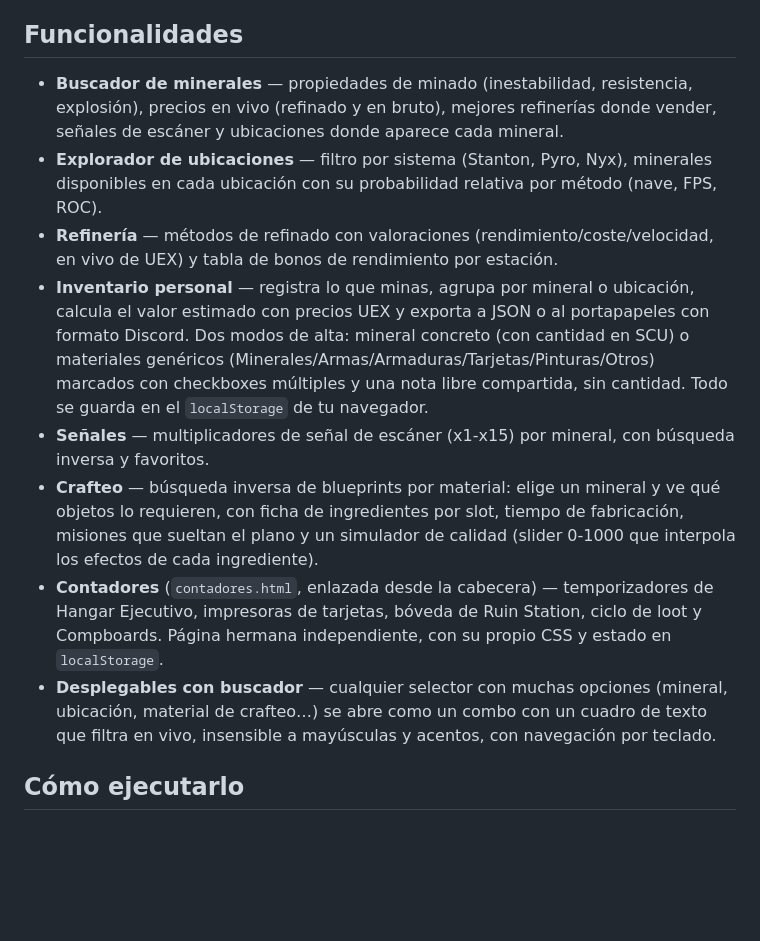
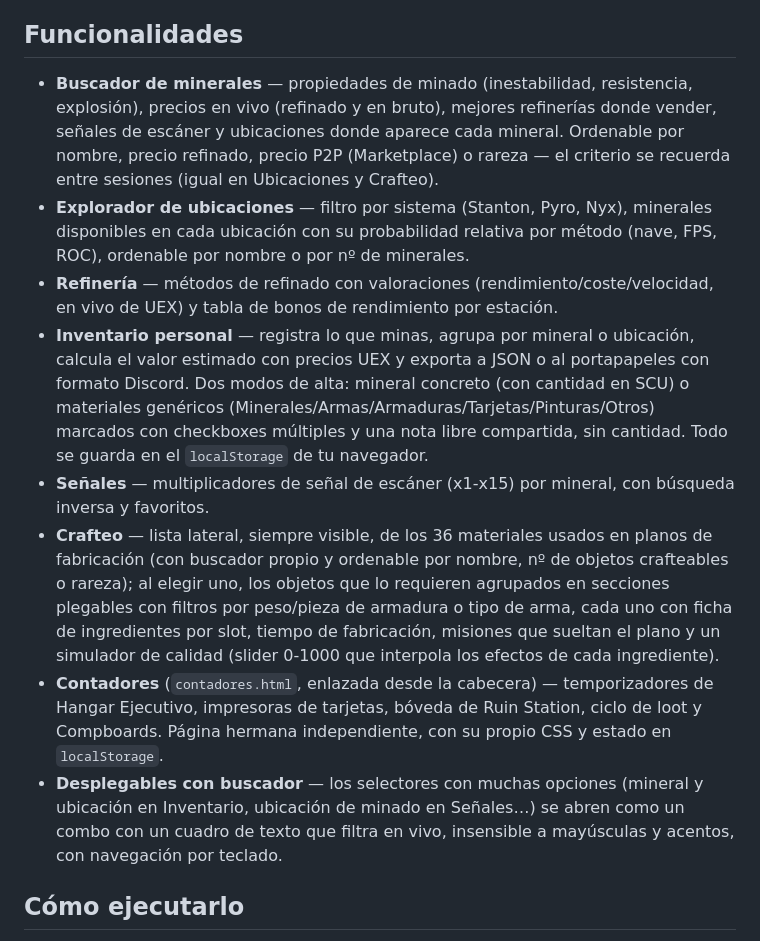
Before and after one commit to danielopozo-prog/mineriasc, a Markdown page: README.md, the part around the change. GitHub-like rendering; blank space fills up the shorter version.

Commit message:
Cierre de ciclo: README y CLAUDE.md al dia con listas ordenables y lista de materiales de Crafteo

```diff
--- a/README.md
+++ b/README.md
@@ -4,14 +4,14 @@ Panel de minería para **Star Citizen**, inspirado en [Strata](https://seeknd.gi
 
 ## Funcionalidades
 
-- **Buscador de minerales** — propiedades de minado (inestabilidad, resistencia, explosión), precios en vivo (refinado y en bruto), mejores refinerías donde vender, señales de escáner y ubicaciones donde aparece cada mineral.
-- **Explorador de ubicaciones** — filtro por sistema (Stanton, Pyro, Nyx), minerales disponibles en cada ubicación con su probabilidad relativa por método (nave, FPS, ROC).
+- **Buscador de minerales** — propiedades de minado (inestabilidad, resistencia, explosión), precios en vivo (refinado y en bruto), mejores refinerías donde vender, señales de escáner y ubicaciones donde aparece cada mineral. Ordenable por nombre, precio refinado, precio P2P (Marketplace) o rareza — el criterio se recuerda entre sesiones (igual en Ubicaciones y Crafteo).
+- **Explorador de ubicaciones** — filtro por sistema (Stanton, Pyro, Nyx), minerales disponibles en cada ubicación con su probabilidad relativa por método (nave, FPS, ROC), ordenable por nombre o por nº de minerales.
 - **Refinería** — métodos de refinado con valoraciones (rendimiento/coste/velocidad, en vivo de UEX) y tabla de bonos de rendimiento por estación.
 - **Inventario personal** — registra lo que minas, agrupa por mineral o ubicación, calcula el valor estimado con precios UEX y exporta a JSON o al portapapeles con formato Discord. Dos modos de alta: mineral concreto (con cantidad en SCU) o materiales genéricos (Minerales/Armas/Armaduras/Tarjetas/Pinturas/Otros) marcados con checkboxes múltiples y una nota libre compartida, sin cantidad. Todo se guarda en el `localStorage` de tu navegador.
 - **Señales** — multiplicadores de señal de escáner (x1-x15) por mineral, con búsqueda inversa y favoritos.
-- **Crafteo** — búsqueda inversa de blueprints por material: elige un mineral y ve qué objetos lo requieren, con ficha de ingredientes por slot, tiempo de fabricación, misiones que sueltan el plano y un simulador de calidad (slider 0-1000 que interpola los efectos de cada ingrediente).
+- **Crafteo** — lista lateral, siempre visible, de los 36 materiales usados en planos de fabricación (con buscador propio y ordenable por nombre, nº de objetos crafteables o rareza); al elegir uno, los objetos que lo requieren agrupados en secciones plegables con filtros por peso/pieza de armadura o tipo de arma, cada uno con ficha de ingredientes por slot, tiempo de fabricación, misiones que sueltan el plano y un simulador de calidad (slider 0-1000 que interpola los efectos de cada ingrediente).
 - **Contadores** (`contadores.html`, enlazada desde la cabecera) — temporizadores de Hangar Ejecutivo, impresoras de tarjetas, bóveda de Ruin Station, ciclo de loot y Compboards. Página hermana independiente, con su propio CSS y estado en `localStorage`.
-- **Desplegables con buscador** — cualquier selector con muchas opciones (mineral, ubicación, material de crafteo…) se abre como un combo con un cuadro de texto que filtra en vivo, insensible a mayúsculas y acentos, con navegación por teclado.
+- **Desplegables con buscador** — los selectores con muchas opciones (mineral y ubicación en Inventario, ubicación de minado en Señales…) se abren como un combo con un cuadro de texto que filtra en vivo, insensible a mayúsculas y acentos, con navegación por teclado.
 
 ## Cómo ejecutarlo
 
```
Also changed, not shown: CLAUDE.md (+6 -0 lines).
